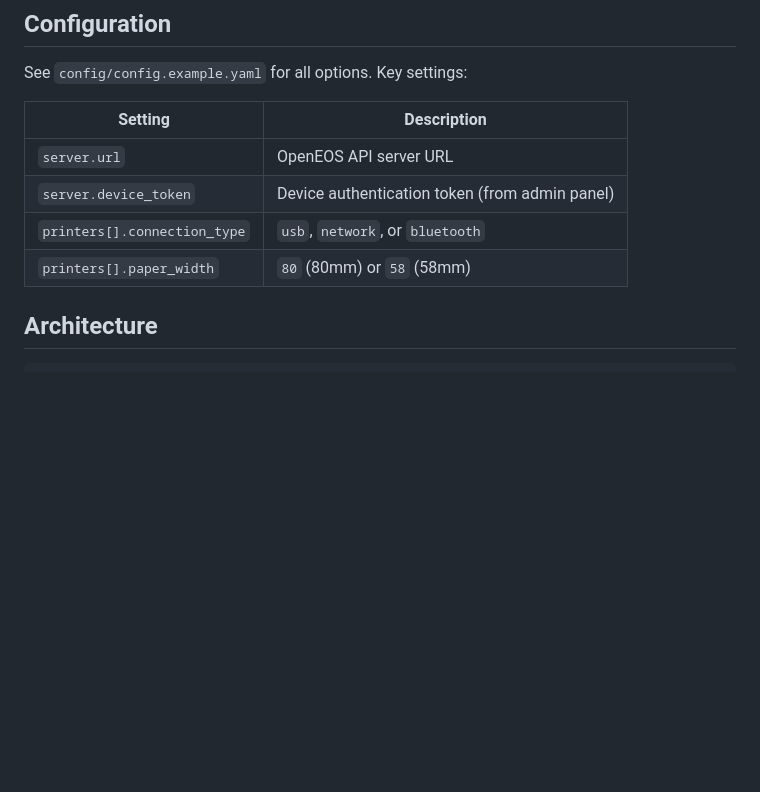
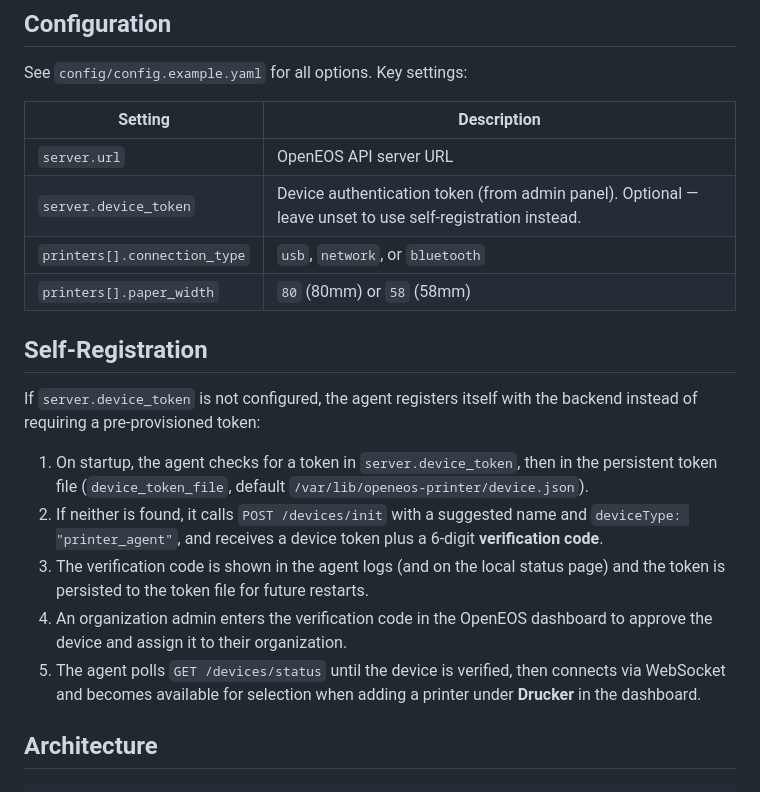
Before and after one commit to till-mueller/openeos-printer-agent, a Markdown page: README.md, the part around the change. GitHub-like rendering; blank space fills up the shorter version.

Commit message:
docs(readme): Self-Registration-Flow dokumentieren, device_token als optional markieren

```diff
--- a/README.md
+++ b/README.md
@@ -79,9 +79,19 @@ See `config/config.example.yaml` for all options. Key settings:
 | Setting | Description |
 |---------|-------------|
 | `server.url` | OpenEOS API server URL |
-| `server.device_token` | Device authentication token (from admin panel) |
+| `server.device_token` | Device authentication token (from admin panel). Optional — leave unset to use self-registration instead. |
 | `printers[].connection_type` | `usb`, `network`, or `bluetooth` |
 | `printers[].paper_width` | `80` (80mm) or `58` (58mm) |
+
+## Self-Registration
+
+If `server.device_token` is not configured, the agent registers itself with the backend instead of requiring a pre-provisioned token:
+
+1. On startup, the agent checks for a token in `server.device_token`, then in the persistent token file (`device_token_file`, default `/var/lib/openeos-printer/device.json`).
+2. If neither is found, it calls `POST /devices/init` with a suggested name and `deviceType: "printer_agent"`, and receives a device token plus a 6-digit **verification code**.
+3. The verification code is shown in the agent logs (and on the local status page) and the token is persisted to the token file for future restarts.
+4. An organization admin enters the verification code in the OpenEOS dashboard to approve the device and assign it to their organization.
+5. The agent polls `GET /devices/status` until the device is verified, then connects via WebSocket and becomes available for selection when adding a printer under **Drucker** in the dashboard.
 
 ## Architecture
 
```
